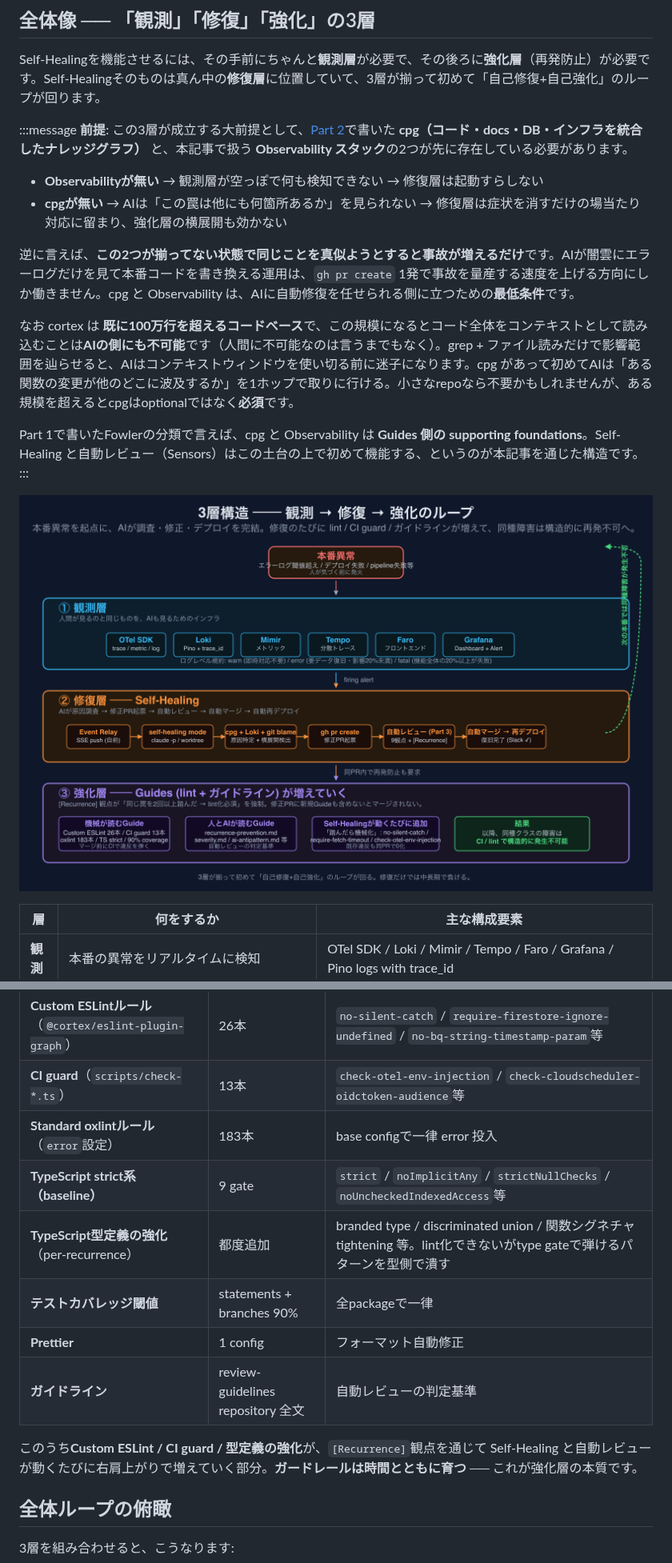
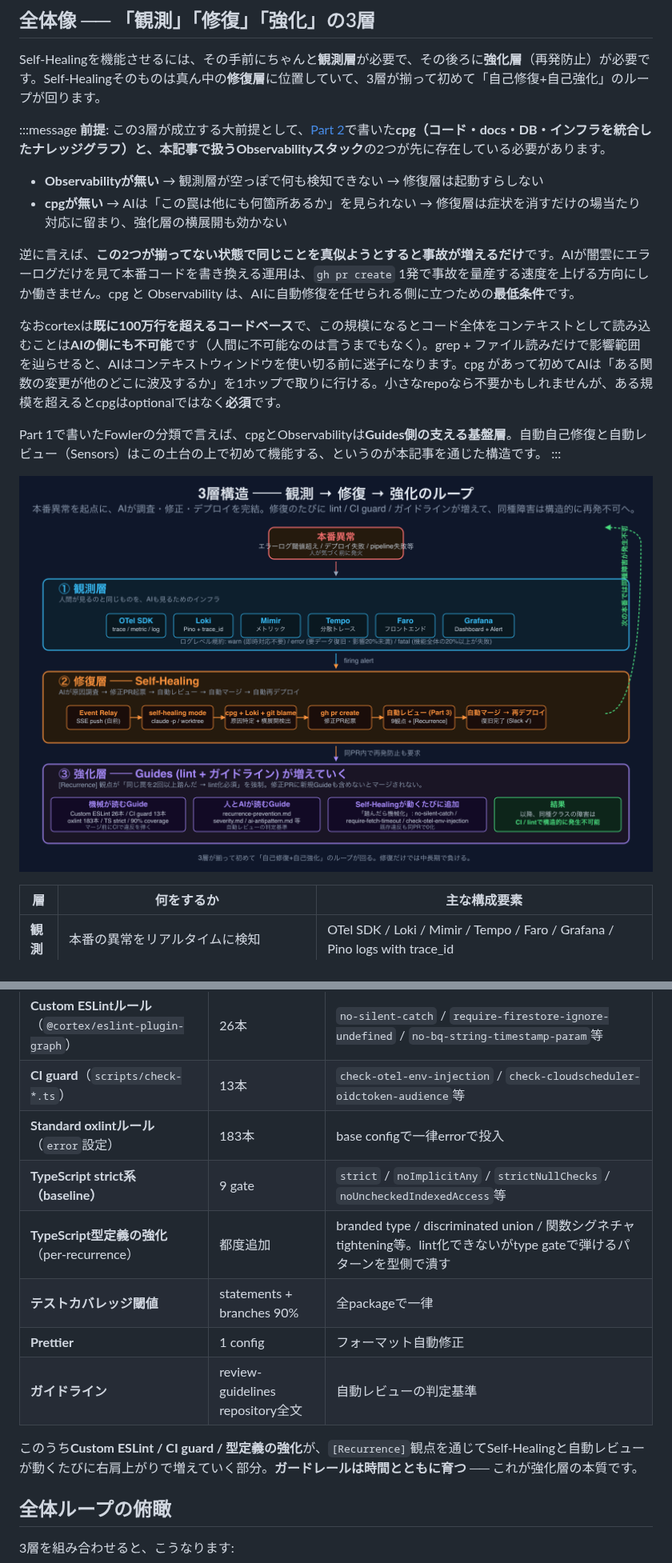
Before and after one commit to thujikun/ryantsuji-dev-content, a Markdown page: posts/cortex-self-healing.ja.md, 2 parts joined by grey strips. Shown at 80% size. GitHub-like rendering; pictures changed too: images/posts/cortex-self-healing/three-layer-overview.png.

Commit message:
fix(part4): more JA-alphabet spacing + supporting foundations 邦訳 + SVG box widening
Body fixes:
- supporting foundations → 支える基盤層 (had reverted to English by mistake)
- 本記事で扱う Observability スタック → 本記事で扱うObservabilityスタック
- なお cortex は → なおcortexは
- cpg と Observability は → cpgとObservabilityは
- 関数シグネチャ tightening 等 → 関数シグネチャtightening等
- repository 全文 → repository全文
- 通じて Self-Healing と 自動レビュー → 通じてSelf-Healingと自動レビュー
- base configで一律 error 投入 → base configで一律errorで投入
- Image alt texts: removed embedded JA-alphabet spaces

SVG (three-layer-overview):
- Widen 強化層 boxes 1 and 3 (text was clipping at the right edge in image
  preview). Slightly reduced font on box-1 line 2 (16→15) so "oxlint 183本
  / TS strict / 90% coverage" fits cleanly. Repositioned all 4 boxes
  (80/440/780/1200) and adjusted center x for text inside.

Co-Authored-By: Claude Opus 4.7 <noreply@anthropic.com>

```diff
--- a/posts/cortex-self-healing.ja.md
+++ b/posts/cortex-self-healing.ja.md
@@ -71,16 +71,16 @@ cover: /posts/cortex-self-healing.ja.cover.png
 Self-Healingを機能させるには、その手前にちゃんと**観測層**が必要で、その後ろに**強化層**（再発防止）が必要です。Self-Healingそのものは真ん中の**修復層**に位置していて、3層が揃って初めて「自己修復+自己強化」のループが回ります。
 
 :::message
-**前提**: この3層が成立する大前提として、[Part 2](/posts/cortex-product-graph)で書いた **cpg（コード・docs・DB・インフラを統合したナレッジグラフ）** と、本記事で扱う **Observability スタック**の2つが先に存在している必要があります。
+**前提**: この3層が成立する大前提として、[Part 2](/posts/cortex-product-graph)で書いた**cpg（コード・docs・DB・インフラを統合したナレッジグラフ）**と、本記事で扱う**Observabilityスタック**の2つが先に存在している必要があります。
 
 - **Observabilityが無い** → 観測層が空っぽで何も検知できない → 修復層は起動すらしない
 - **cpgが無い** → AIは「この罠は他にも何箇所あるか」を見られない → 修復層は症状を消すだけの場当たり対応に留まり、強化層の横展開も効かない
 
 逆に言えば、**この2つが揃ってない状態で同じことを真似ようとすると事故が増えるだけ**です。AIが闇雲にエラーログだけを見て本番コードを書き換える運用は、`gh pr create` 1発で事故を量産する速度を上げる方向にしか働きません。cpg と Observability は、AIに自動修復を任せられる側に立つための**最低条件**です。
 
-なお cortex は **既に100万行を超えるコードベース**で、この規模になるとコード全体をコンテキストとして読み込むことは**AIの側にも不可能**です（人間に不可能なのは言うまでもなく）。grep + ファイル読みだけで影響範囲を辿らせると、AIはコンテキストウィンドウを使い切る前に迷子になります。cpg があって初めてAIは「ある関数の変更が他のどこに波及するか」を1ホップで取りに行ける。小さなrepoなら不要かもしれませんが、ある規模を超えるとcpgはoptionalではなく**必須**です。
+なおcortexは**既に100万行を超えるコードベース**で、この規模になるとコード全体をコンテキストとして読み込むことは**AIの側にも不可能**です（人間に不可能なのは言うまでもなく）。grep + ファイル読みだけで影響範囲を辿らせると、AIはコンテキストウィンドウを使い切る前に迷子になります。cpg があって初めてAIは「ある関数の変更が他のどこに波及するか」を1ホップで取りに行ける。小さなrepoなら不要かもしれませんが、ある規模を超えるとcpgはoptionalではなく**必須**です。
 
-Part 1で書いたFowlerの分類で言えば、cpg と Observability は **Guides 側の supporting foundations**。Self-Healing と自動レビュー（Sensors）はこの土台の上で初めて機能する、というのが本記事を通じた構造です。
+Part 1で書いたFowlerの分類で言えば、cpgとObservabilityは**Guides側の支える基盤層**。自動自己修復と自動レビュー（Sensors）はこの土台の上で初めて機能する、というのが本記事を通じた構造です。
 :::
 
 ![3層構造 ── 観測 → 修復 → 強化のループ](/images/posts/cortex-self-healing/three-layer-overview.png)
@@ -327,14 +327,14 @@ cortexに積み上がっているcustom Guideの実例:
 |---|---|---|
 | **Custom ESLintルール**（`@cortex/eslint-plugin-graph`） | 26本 | `no-silent-catch` / `require-firestore-ignore-undefined` / `no-bq-string-timestamp-param`等 |
 | **CI guard**（`scripts/check-*.ts`） | 13本 | `check-otel-env-injection` / `check-cloudscheduler-oidctoken-audience`等 |
-| **Standard oxlintルール**（`error`設定） | 183本 | base configで一律 error 投入 |
+| **Standard oxlintルール**（`error`設定） | 183本 | base configで一律errorで投入 |
 | **TypeScript strict系（baseline）** | 9 gate | `strict` / `noImplicitAny` / `strictNullChecks` / `noUncheckedIndexedAccess`等 |
-| **TypeScript型定義の強化**（per-recurrence） | 都度追加 | branded type / discriminated union / 関数シグネチャ tightening 等。lint化できないがtype gateで弾けるパターンを型側で潰す |
+| **TypeScript型定義の強化**（per-recurrence） | 都度追加 | branded type / discriminated union / 関数シグネチャtightening等。lint化できないがtype gateで弾けるパターンを型側で潰す |
 | **テストカバレッジ閾値** | statements + branches 90% | 全packageで一律 |
 | **Prettier** | 1 config | フォーマット自動修正 |
-| **ガイドライン** | review-guidelines repository 全文 | 自動レビューの判定基準 |
+| **ガイドライン** | review-guidelines repository全文 | 自動レビューの判定基準 |
 
-このうち**Custom ESLint / CI guard / 型定義の強化**が、`[Recurrence]`観点を通じて Self-Healing と自動レビューが動くたびに右肩上がりで増えていく部分。**ガードレールは時間とともに育つ** ── これが強化層の本質です。
+このうち**Custom ESLint / CI guard / 型定義の強化**が、`[Recurrence]`観点を通じてSelf-Healingと自動レビューが動くたびに右肩上がりで増えていく部分。**ガードレールは時間とともに育つ** ── これが強化層の本質です。
 
 ## 全体ループの俯瞰
 
```
Also changed, not shown: other parts of posts/cortex-self-healing.ja.md (+3 -3 lines), 1 other file.
